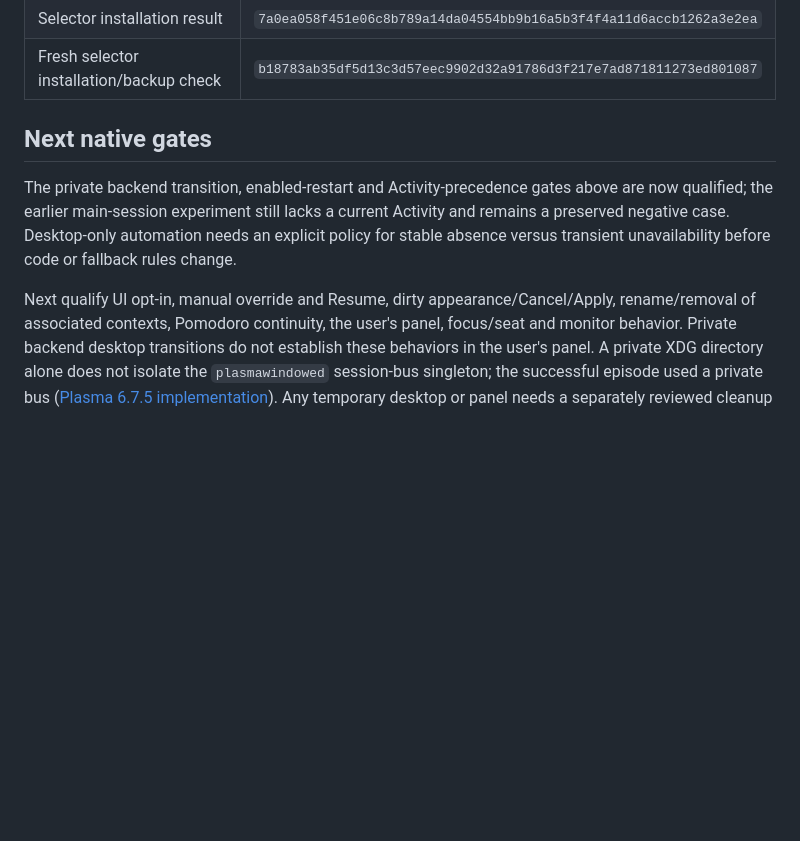
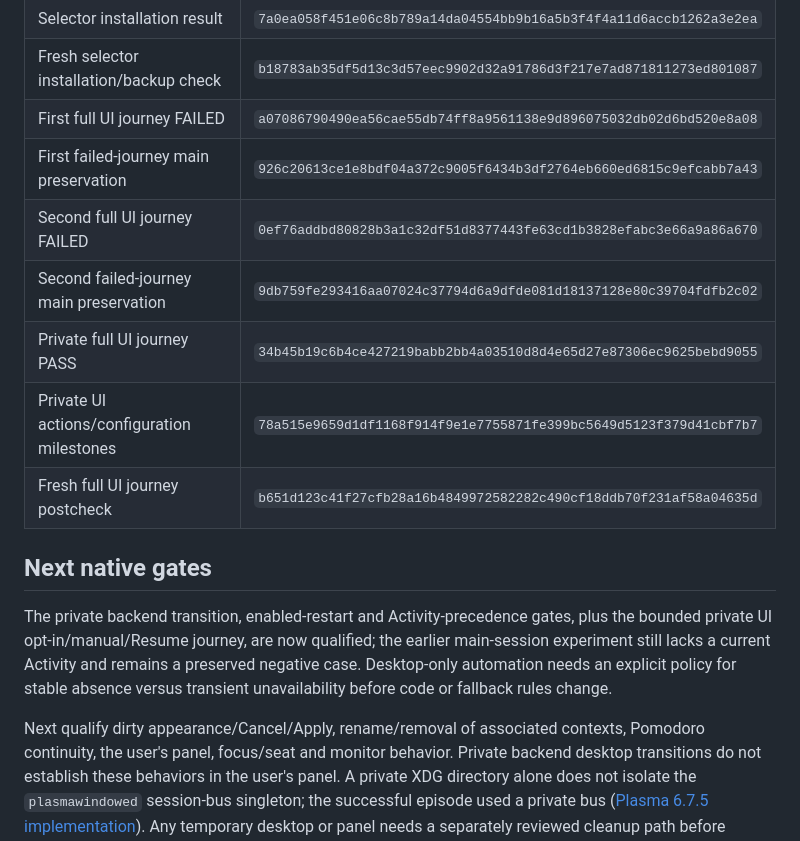
Before and after one commit to caiolombello/orla-desktop, a Markdown page: docs/validation/contexts-auto-installed.md, the part around one of its changes. Drawn GitHub-style; blank space fills up the shorter version.

```diff
--- a/docs/validation/contexts-auto-installed.md
+++ b/docs/validation/contexts-auto-installed.md
@@ -277,18 +321,24 @@ or logs. These hashes identify the records summarized above:
 | Final selector gallery/captures manifest | `286021fb842d1c64a2450c6caa8c44cd72fe248414535e82083c6c2e8fcf7f92` |
 | Selector installation result | `7a0ea058f451e06c8b789a14da04554bb9b16a5b3f4f4a11d6accb1262a3e2ea` |
 | Fresh selector installation/backup check | `b18783ab35df5d13c3d57eec9902d32a91786d3f217e7ad871811273ed801087` |
+| First full UI journey FAILED | `a07086790490ea56cae55db74ff8a9561138e9d896075032db02d6bd520e8a08` |
+| First failed-journey main preservation | `926c20613ce1e8bdf04a372c9005f6434b3df2764eb660ed6815c9efcabb7a43` |
+| Second full UI journey FAILED | `0ef76addbd80828b3a1c32df51d8377443fe63cd1b3828efabc3e66a9a86a670` |
+| Second failed-journey main preservation | `9db759fe293416aa07024c37794d6a9dfde081d18137128e80c39704fdfb2c02` |
+| Private full UI journey PASS | `34b45b19c6b4ce427219babb2bb4a03510d8d4e65d27e87306ec9625bebd9055` |
+| Private UI actions/configuration milestones | `78a515e9659d1df1168f914f9e1e7755871fe399bc5649d5123f379d41cbf7b7` |
+| Fresh full UI journey postcheck | `b651d123c41f27cfb28a16b4849972582282c490cf18ddb70f231af58a04635d` |
 
 ## Next native gates
 
-The private backend transition, enabled-restart and Activity-precedence gates
-above are now qualified;
+The private backend transition, enabled-restart and Activity-precedence gates,
+plus the bounded private UI opt-in/manual/Resume journey, are now qualified;
 the earlier main-session
 experiment still lacks a current Activity and remains a preserved negative
 case. Desktop-only automation needs an explicit policy for stable absence versus
 transient unavailability before code or fallback rules change.
 
-Next qualify UI opt-in, manual override and Resume, dirty
-appearance/Cancel/Apply, rename/removal of
+Next qualify dirty appearance/Cancel/Apply, rename/removal of
 associated contexts, Pomodoro continuity, the user's panel, focus/seat and monitor
 behavior. Private backend desktop transitions do not establish these behaviors
 in the user's panel. A private XDG directory alone does not isolate the
```
Also changed, not shown: other parts of docs/validation/contexts-auto-installed.md (+46 -2 lines), ROADMAP.md (+1 -1 lines).
